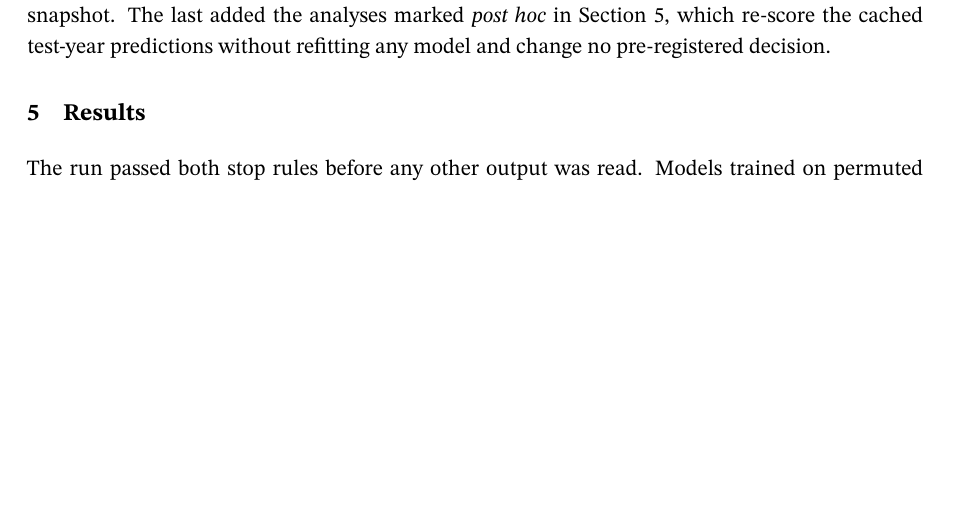
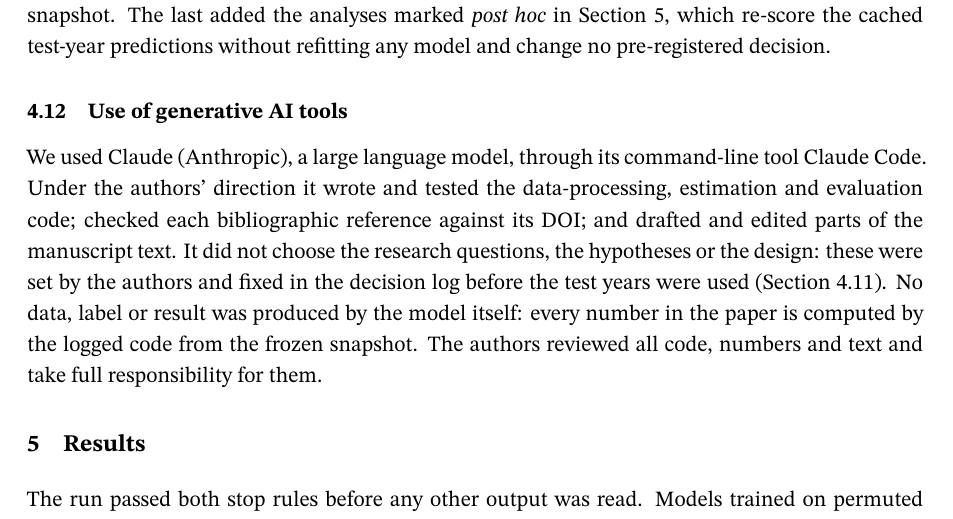
Before and after one commit to HungLuuSB/vn-trend-reversals, a LaTeX paper (papers/paper1/preprint.tex, which reads papers/paper1/sections/04_method.tex): part of page 18 of 40 before the commit and part of page 18 of 41 after it, cut so that both start at the same text, the shorter picture padded with empty space. Compiled offline with XeLaTeX; a missing font is replaced by an installed copy or a similar font.

Commit message:
paper(paper1): declare AI use in the Methods (Section 4.12), as Wiley's policy requires
Co-Authored-By: Claude Opus 5.5 <noreply@anthropic.com>

```diff
--- a/papers/paper1/sections/04_method.tex
+++ b/papers/paper1/sections/04_method.tex
@@ -426,3 +426,14 @@ legal sources of the market rules and the disclosure of Section~\ref{sec:datalim
 no input of the frozen snapshot. The last added the analyses marked \emph{post hoc} in
 Section~\ref{sec:results}, which re-score the cached test-year predictions without refitting any
 model and change no pre-registered decision.
+
+\subsection{Use of generative AI tools}\label{sec:ai}
+
+We used Claude (Anthropic), a large language model, through its command-line tool Claude Code.
+Under the authors' direction it wrote and tested the data-processing, estimation and evaluation
+code; checked each bibliographic reference against its DOI; and drafted and edited parts of the
+manuscript text. It did not choose the research questions, the hypotheses or the design: these were
+set by the authors and fixed in the decision log before the test years were used
+(Section~\ref{sec:prereg}). No data, label or result was produced by the model itself: every number
+in the paper is computed by the logged code from the frozen snapshot. The authors reviewed all code,
+numbers and text and take full responsibility for them.
```
